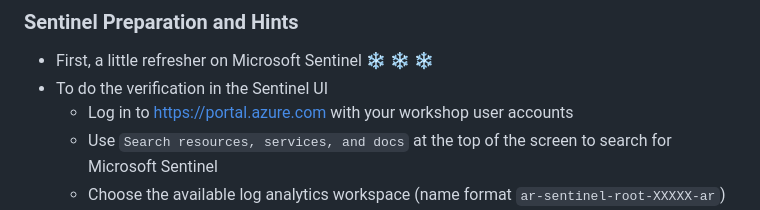
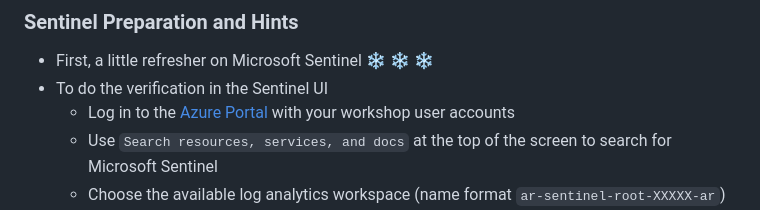
Before and after one commit to hexaplex-security/purple-team-workshop, a Markdown page: blue-verification.md, the part around the change. Drawn GitHub-style.

```diff
--- a/blue-verification.md
+++ b/blue-verification.md
@@ -22,7 +22,7 @@ sure you record them as well for the discussion.
 ### Sentinel Preparation and Hints
 - First, a little refresher on Microsoft Sentinel :snowflake: :snowflake: :snowflake:
 - To do the verification in the Sentinel UI
-  - Log in to https://portal.azure.com with your workshop user accounts
+  - Log in to the [Azure Portal](https://portal.azure.com) with your workshop user accounts
   - Use `Search resources, services, and docs` at the top of the screen to search for Microsoft Sentinel
   - Choose the available log analytics workspace (name format `ar-sentinel-root-XXXXX-ar`)
   - Navigate to `Incidents`
```
Also changed, not shown: intro_and_setup.md (+7 -6 lines).
